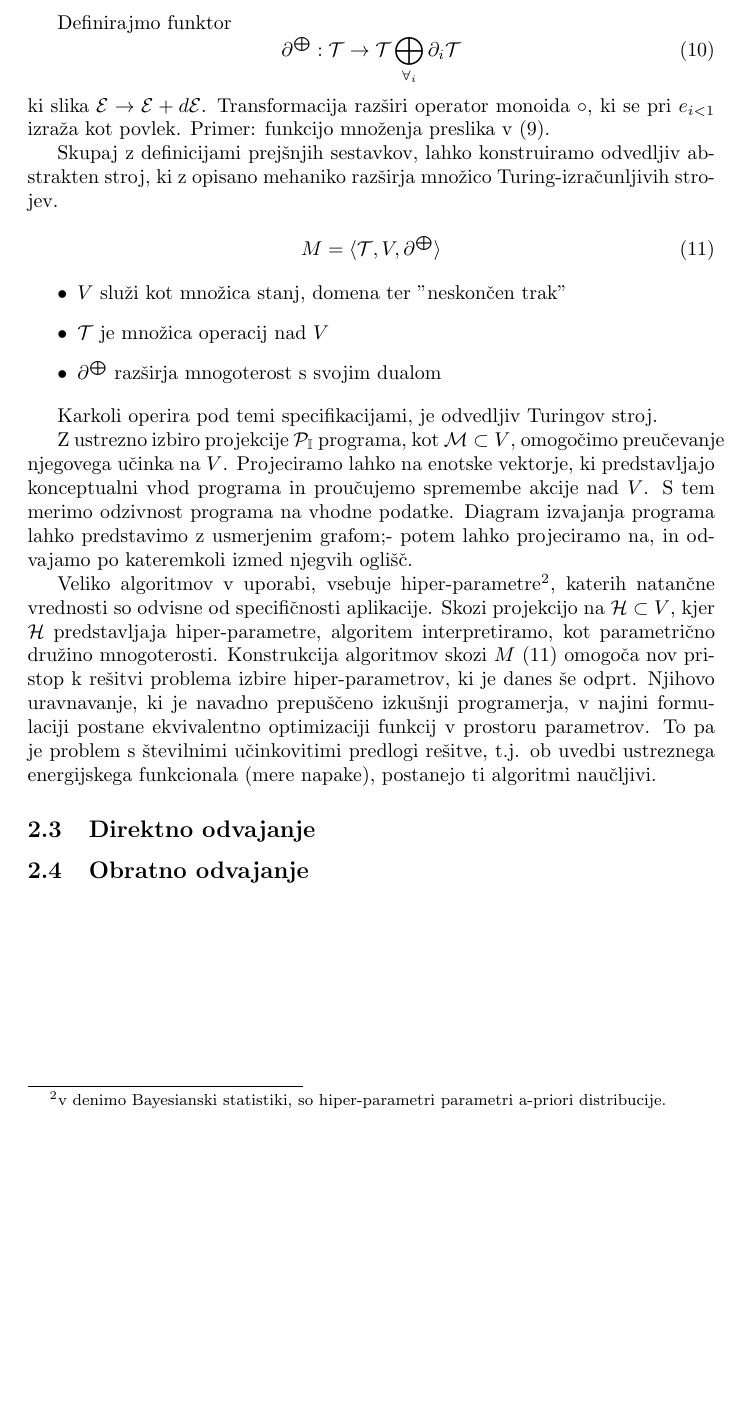
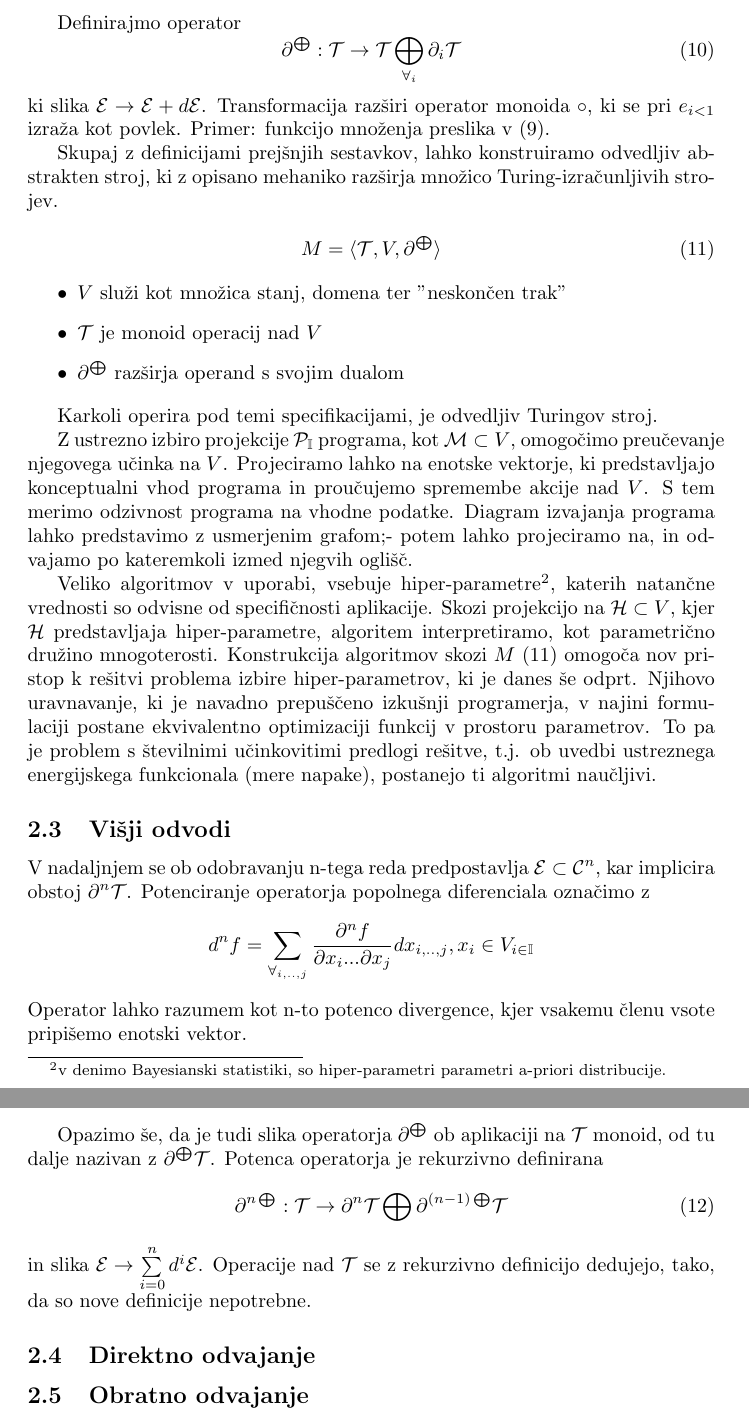
Before and after one commit to ZigaSajovic/dCpp, a LaTeX paper (autodiff.tex): part of page 6 of 6 before the commit and two parts of pages 6 and 7 of 7 after it, the two joined at a grey line, cut so that both start at the same text, the shorter picture padded with empty space. Compiled offline with pdfLaTeX.

Commit message:
Višji odvodi; start

```diff
--- a/autodiff.tex
+++ b/autodiff.tex
@@ -11,6 +11,7 @@
 \newcommand{\E}{\mathcal{E}}
 \newcommand{\T}{\mathcal{T}}
 \newcommand{\VV}{\mathcal{V}}
+\newcommand{\Op}{\partial{\bigoplus}}
 \DeclareMathOperator{\interior}{int}
 \newtheorem{izrek}{Izrek}[section]
 \title{Avtomatsko odvajanje}
@@ -282,7 +283,7 @@ $$\mathcal{V}=\mathcal{M}\bigoplus_{\forall_i}\partial_i\mathcal{M}$$
   \end{cases}
 \end{equation}
 
-  Definirajmo funktor
+  Definirajmo operator
   \begin{equation}\label{eq:dirSumFun}
   \partial^{\bigoplus}:\T\to\T\bigoplus_{\forall_i}\partial_i\T
   \end{equation}
@@ -298,9 +299,9 @@ $$\mathcal{V}=\mathcal{M}\bigoplus_{\forall_i}\partial_i\mathcal{M}$$
  \item
  $V$ služi kot množica stanj, domena ter "neskončen trak"
  \item
- $\T$ je množica operacij nad $V$
+ $\T$ je monoid operacij nad $V$
  \item
- $\partial^{\bigoplus}$ razširja mnogoterost s svojim dualom
+ $\partial^{\bigoplus}$ razširja operand s svojim dualom
 % \item
 % $\mathcal{K}$ kontrolne strukture
  \end{itemize}
@@ -313,6 +314,18 @@ $$\mathcal{V}=\mathcal{M}\bigoplus_{\forall_i}\partial_i\mathcal{M}$$
  %hiperparametri nimajo rigurozne definicje v strojnem učenju. Morda jo lahko skozi to podava. Recimo, vsi enotski vektorji, na katere lahko projeciramo in konceptualno niso vhod programa.
   Veliko algoritmov v uporabi, vsebuje hiper-parametre\footnote[2]{v denimo Bayesianski statistiki, so hiper-parametri parametri a-priori distribucije.}, katerih natančne vrednosti so odvisne od specifičnosti aplikacije. Skozi projekcijo na $\mathcal{H}\subset V$, kjer $\mathcal{H}$ predstavljaja hiper-parametre, algoritem interpretiramo, kot parametrično družino mnogoterosti. Konstrukcija algoritmov skozi $M$ $(\ref{eq:dTuring})$ omogoča nov pristop k rešitvi problema izbire hiper-parametrov, ki je danes še odprt. Njihovo uravnavanje, ki je navadno prepuščeno izkušnji programerja, v najini formulaciji postane ekvivalentno optimizaciji funkcij v prostoru parametrov. To pa je problem s številnimi učinkovitimi predlogi rešitve, t.j. ob uvedbi ustreznega energijskega funkcionala (mere napake), postanejo ti algoritmi naučljivi.
 
+ \subsection{Višji odvodi}
+
+ V nadaljnjem se ob odobravanju n-tega reda predpostavlja $\E\subset\mathcal{C}^n$, kar implicira obstoj $\partial^n\T$. Potenciranje operatorja popolnega diferenciala označimo z
+ $$d^nf=\sum_{\forall_{i,..,j}}\frac{\partial^n f}{\partial x_i...\partial x_j}dx_{i,..,j}, x_i\in V_{i\in\II}$$
+ Operator lahko razumem kot n-to potenco divergence, kjer vsakemu členu vsote pripišemo enotski vektor.
+
+ Opazimo še, da je tudi slika operatorja $\partial^{\bigoplus}$ ob aplikaciji na $\T$ monoid, od tu dalje nazivan z $\partial^{\bigoplus}\T$. Potenca operatorja je rekurzivno definirana
+ \begin{equation}\label{eq:dirSumFunN}
+	\partial^{n\bigoplus}:\T\to\partial^{n}\T\bigoplus\partial^{(n-1)\bigoplus}\T
+ \end{equation}
+ in slika $\E\to\sum\limits_{i=0}^nd^i\E$. Operacije nad $\T$ se z rekurzivno definicijo dedujejo, tako, da so nove definicije nepotrebne.
+
 \subsection{Direktno odvajanje}
 \subsection{Obratno odvajanje}
 \end{document}
```
